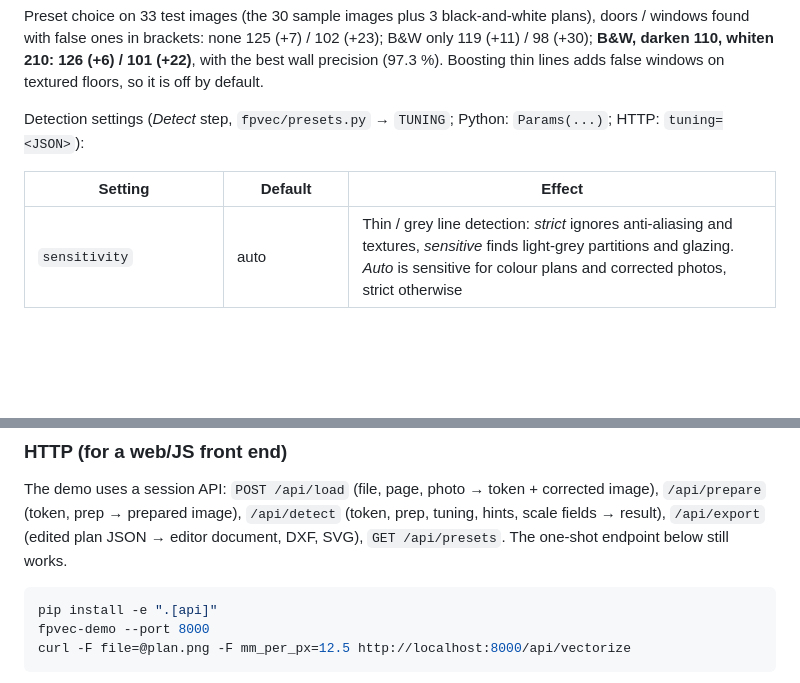
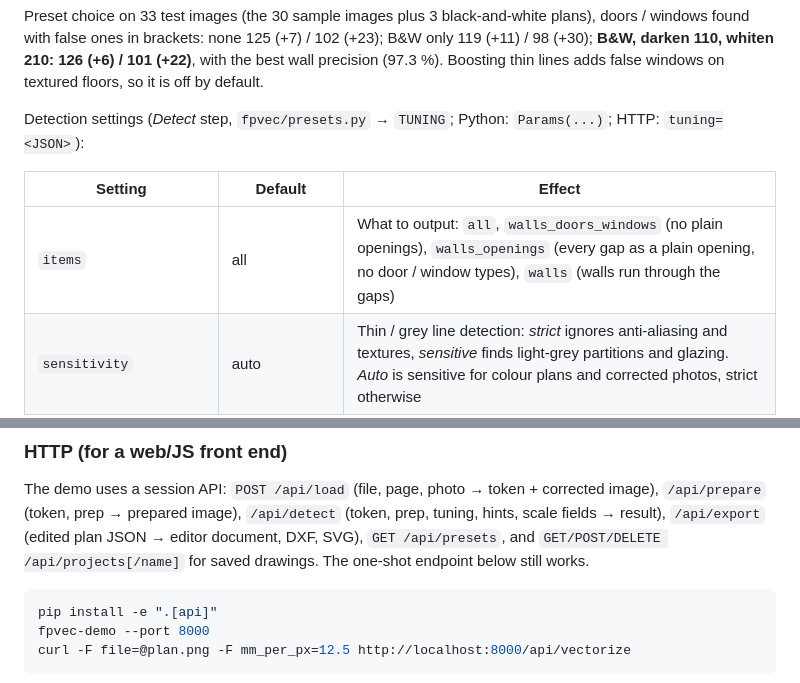
Before and after one commit to GS-Manoj-Kumar/floor-plan-parser, a Markdown page: README.md, 2 parts joined by grey strips. Drawn GitHub-style; blank space fills up the shorter version.

````diff
--- a/README.md
+++ b/README.md
@@ -138,6 +139,7 @@ Detection settings (*Detect* step, `fpvec/presets.py` → `TUNING`; Python: `Par
 
 | Setting | Default | Effect |
 |---|---|---|
+| `items` | all | What to output: `all`, `walls_doors_windows` (no plain openings), `walls_openings` (every gap as a plain opening, no door / window types), `walls` (walls run through the gaps) |
 | `sensitivity` | auto | Thin / grey line detection: *strict* ignores anti-aliasing and textures, *sensitive* finds light-grey partitions and glazing. *Auto* is sensitive for colour plans and corrected photos, strict otherwise |
 | `plain_openings` | between_walls | Gaps with nothing drawn in them: only where the wall continues on both sides, any gap, or never |
 | `detect_thin_walls` | on | Walls drawn as two thin lines or as a grey band, not only filled ones |
@@ -294,7 +296,7 @@ save_floorplan_doc(plan, "plan_floor_plan.json", image_path="plan.png")
 
 The demo uses a session API: `POST /api/load` (file, page, photo → token + corrected image), `/api/prepare` (token, prep →
 prepared image), `/api/detect` (token, prep, tuning, hints, scale fields → result), `/api/export` (edited plan JSON →
-editor document, DXF, SVG), `GET /api/presets`. The one-shot endpoint below still works.
+editor document, DXF, SVG), `GET /api/presets`, and `GET/POST/DELETE /api/projects[/name]` for saved drawings. The one-shot endpoint below still works.
 
 ```bash
 pip install -e ".[api]"
````
Also changed, not shown: other parts of README.md (+10 -9 lines), docs/demo.png, docs/demo_prepare.png, 6 other files.
